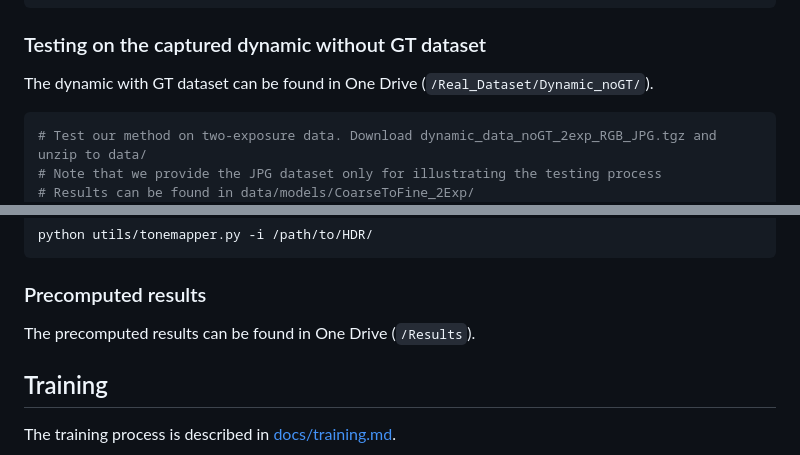
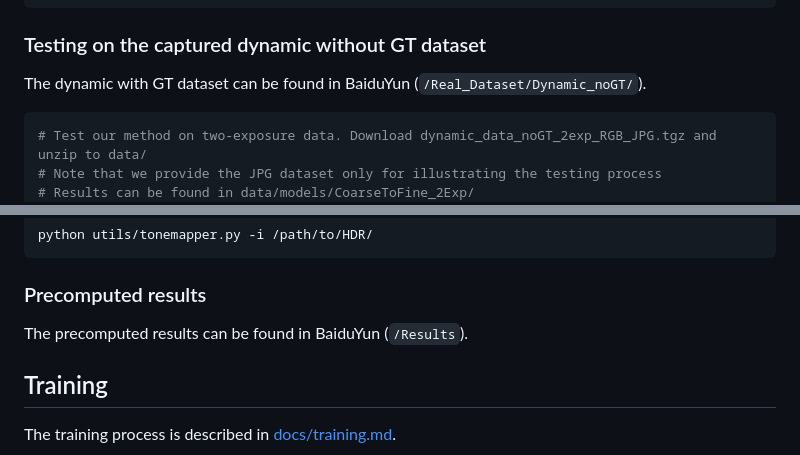
Before and after one commit to guanyingc/DeepHDRVideo, a Markdown page: README.md, 2 parts joined by grey strips. Drawn GitHub-style.

````diff
--- a/README.md
+++ b/README.md
@@ -136,7 +136,7 @@ python run_model.py --gpu_ids 0 --model hdr3E_flow2s_model \
 ```
 
 ### Testing on the captured dynamic without GT dataset
-The dynamic with GT dataset can be found in One Drive (`/Real_Dataset/Dynamic_noGT/`).
+The dynamic with GT dataset can be found in BaiduYun (`/Real_Dataset/Dynamic_noGT/`).
 ```shell
 # Test our method on two-exposure data. Download dynamic_data_noGT_2exp_RGB_JPG.tgz and unzip to data/
 # Note that we provide the JPG dataset only for illustrating the testing process
@@ -171,7 +171,7 @@ python utils/tonemapper.py -i /path/to/HDR/
 ```
 
 ### Precomputed results
-The precomputed results can be found in One Drive (`/Results`).
+The precomputed results can be found in BaiduYun (`/Results`).
 
 ## Training
 The training process is described in [docs/training.md](docs/training.md).
````
Also changed, not shown: other parts of README.md (+5 -5 lines).
